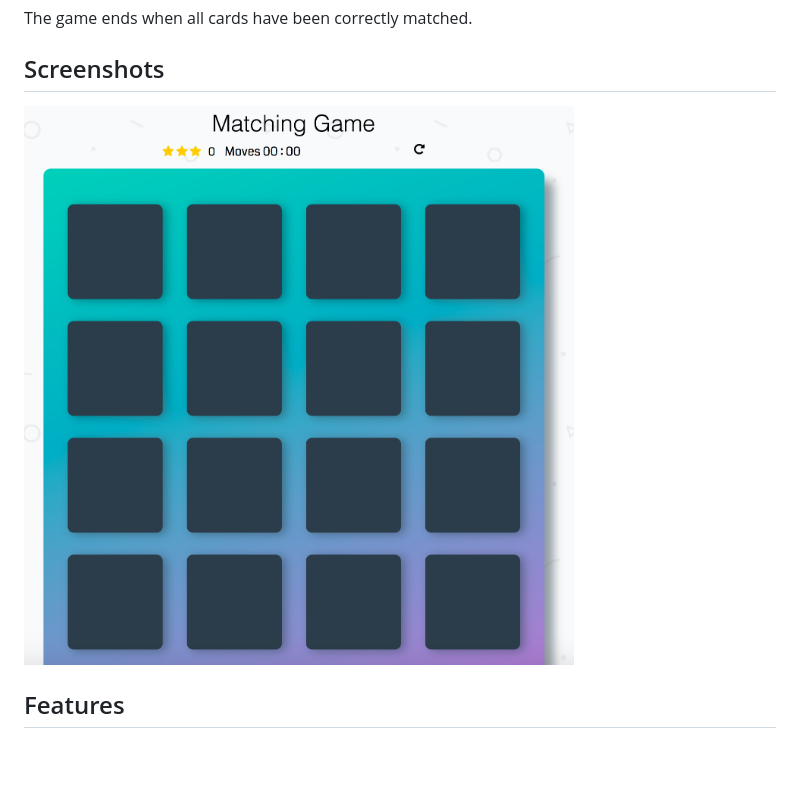
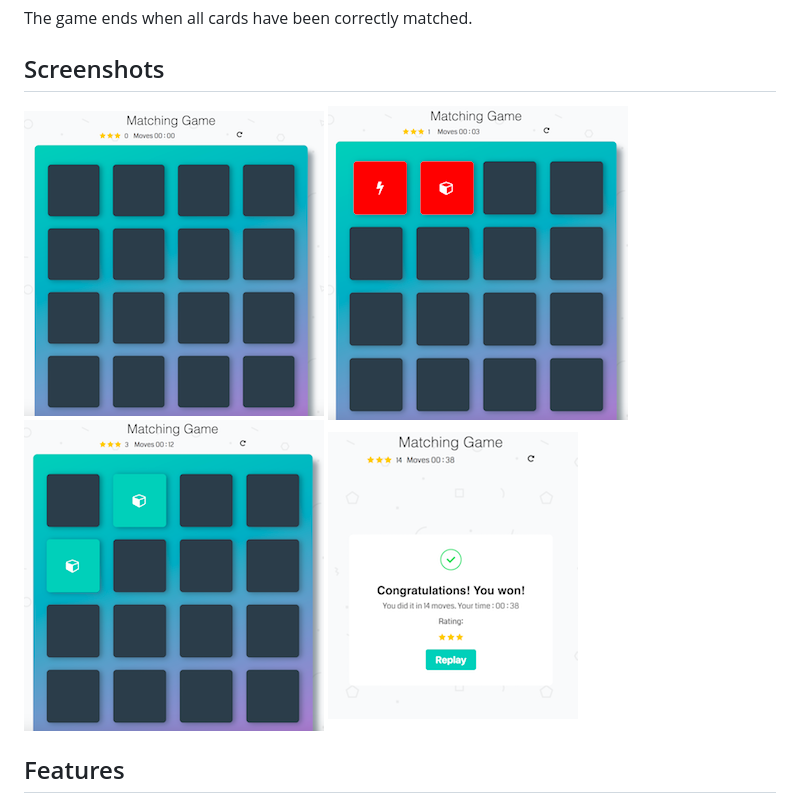
Before and after one commit to amirabuhasan/memoryGame, a Markdown page: README.md, the part around the change. Drawn GitHub-style; pictures changed too: img/screenshot1.png, img/screenshot2.png, img/screenshot3.png; blank space fills up the shorter version.

Commit message:
updated screenshots

```diff
--- a/README.md
+++ b/README.md
@@ -19,6 +19,9 @@ The game ends when all cards have been correctly matched.
 
 ## Screenshots
 ![Alt text](/img/screenshot1.png?raw=true)
+![Alt text](/img/screenshot2.png?raw=true)
+![Alt text](/img/screenshot3.png?raw=true)
+![Alt text](/img/screenshot4.png?raw=true)
 
 ## Features
 * Time tracker.
```
